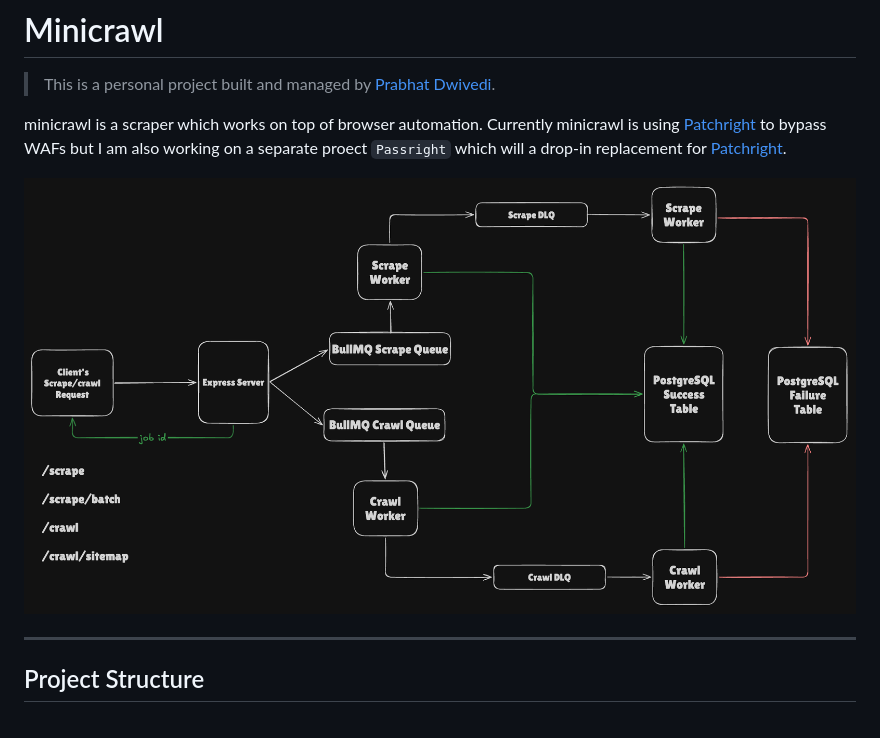
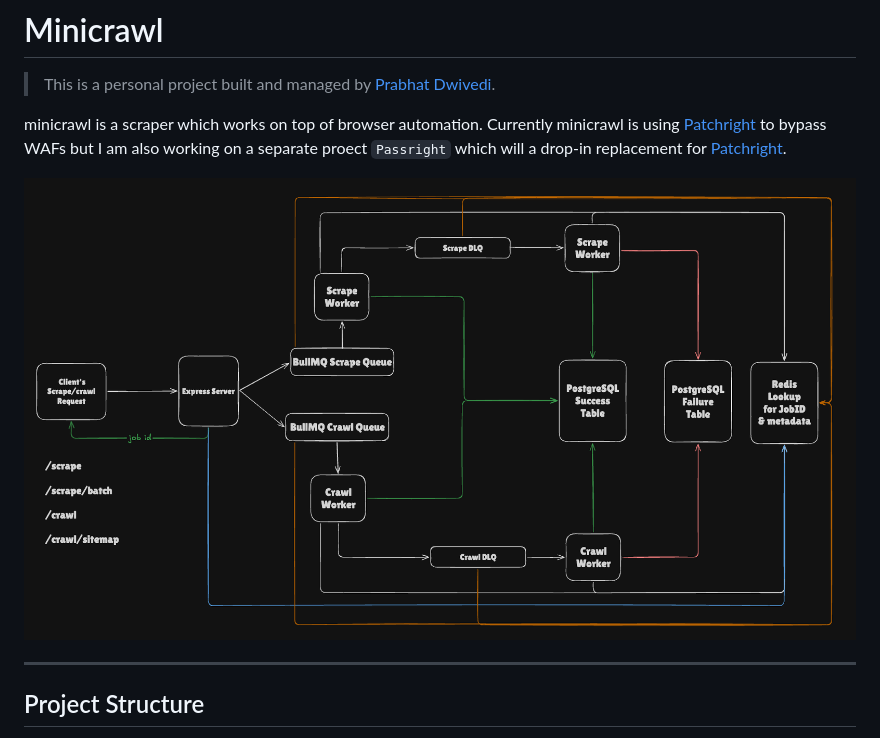
Before and after one commit to dwi11harsh/minicrawl, a Markdown page: README.md, the part around the change. Drawn GitHub-style; pictures changed too: public/v1.minicrawl-architecture.png (added).

Commit message:
feat: new arch with redis

```diff
--- a/README.md
+++ b/README.md
@@ -4,7 +4,7 @@
 
 minicrawl is a scraper which works on top of browser automation. Currently minicrawl is using [Patchright](https://github.com/Kaliiiiiiiiii-Vinyzu/patchright) to bypass WAFs but I am also working on a separate proect `Passright` which will a drop-in replacement for [Patchright](https://github.com/Kaliiiiiiiiii-Vinyzu/patchright).
 
-![V0 Minicrawl Architecture](https://github.com/dwi11harsh/minicrawl/blob/main/public/v0.minicrawl-architecture.png)
+![V0 Minicrawl Architecture](https://github.com/dwi11harsh/minicrawl/blob/main/public/v1.minicrawl-architecture.png)
 
 ---
 
```
